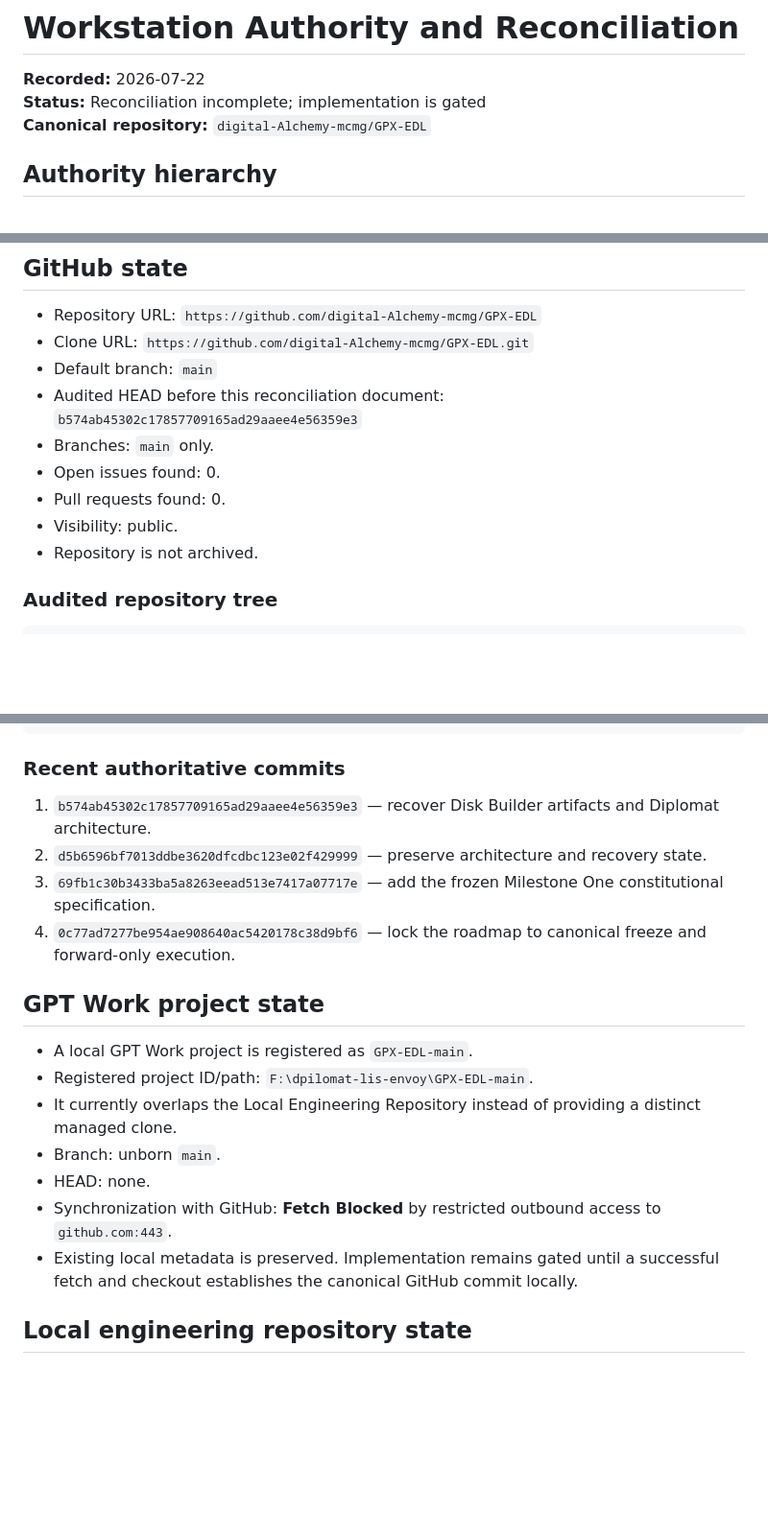
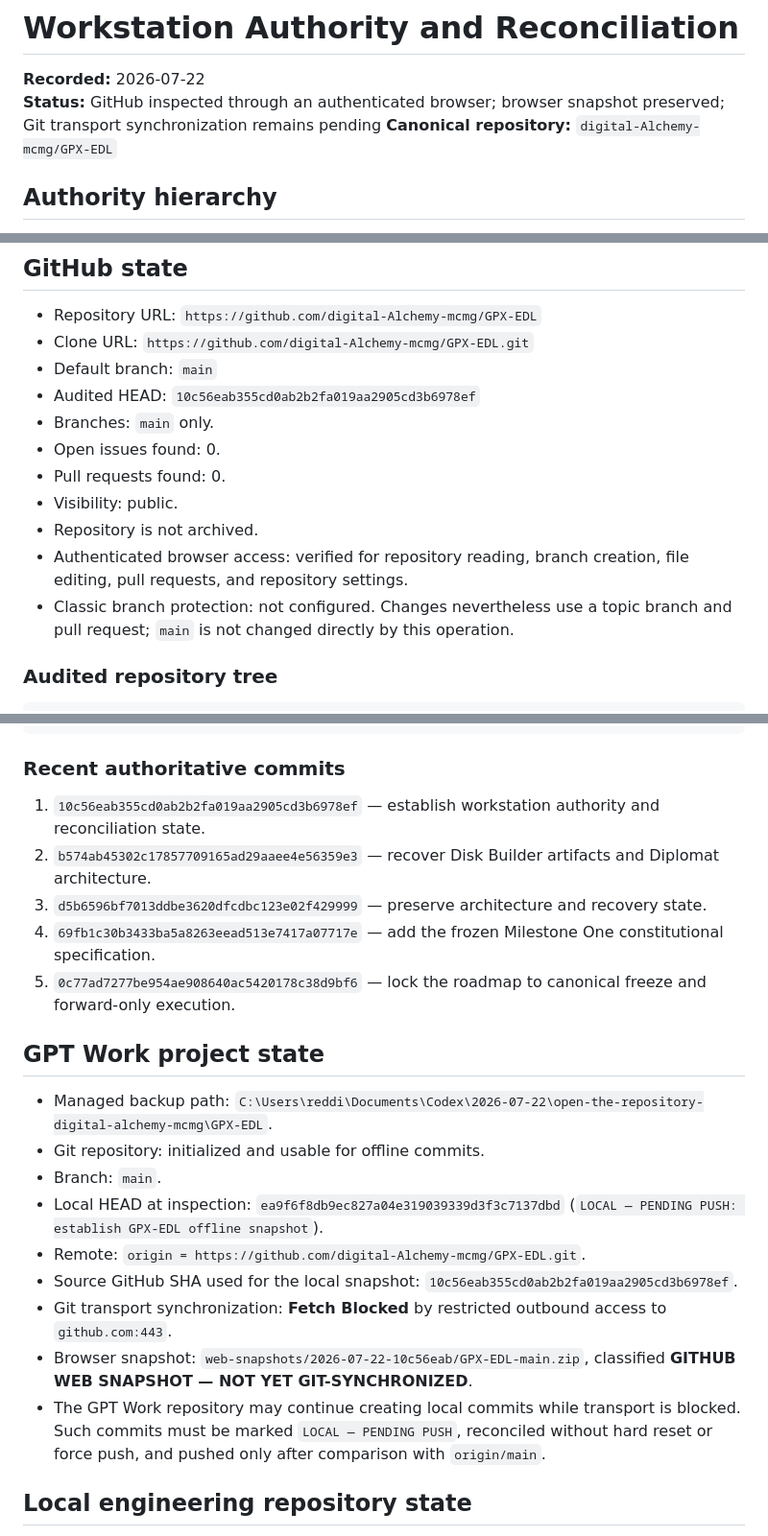
Before and after one commit to digital-Alchemy-mcmg/GPX-EDL, a Markdown page: docs/project/workstation-authority-and-reconciliation.md, 3 parts joined by grey strips. Shown at 96% size. Rendered like a GitHub page; blank space fills up the shorter version.

```diff
--- a/docs/project/workstation-authority-and-reconciliation.md
+++ b/docs/project/workstation-authority-and-reconciliation.md
@@ -1,7 +1,7 @@
 # Workstation Authority and Reconciliation
 
 **Recorded:** 2026-07-22
-**Status:** Reconciliation incomplete; implementation is gated
+**Status:** GitHub inspected through an authenticated browser; browser snapshot preserved; Git transport synchronization remains pending
 **Canonical repository:** `digital-Alchemy-mcmg/GPX-EDL`
 
 ## Authority hierarchy
@@ -20,12 +20,14 @@ No lower layer supersedes a higher layer. Conflicts are resolved in favor of the
 - Repository URL: `https://github.com/digital-Alchemy-mcmg/GPX-EDL`
 - Clone URL: `https://github.com/digital-Alchemy-mcmg/GPX-EDL.git`
 - Default branch: `main`
-- Audited HEAD before this reconciliation document: `b574ab45302c17857709165ad29aaee4e56359e3`
+- Audited HEAD: `10c56eab355cd0ab2b2fa019aa2905cd3b6978ef`
 - Branches: `main` only.
 - Open issues found: 0.
 - Pull requests found: 0.
 - Visibility: public.
 - Repository is not archived.
+- Authenticated browser access: verified for repository reading, branch creation, file editing, pull requests, and repository settings.
+- Classic branch protection: not configured. Changes nevertheless use a topic branch and pull request; `main` is not changed directly by this operation.
 
 ### Audited repository tree
 
@@ -72,20 +74,23 @@ envoy-scout/policy instructions.txt
 
 ### Recent authoritative commits
 
-1. `b574ab45302c17857709165ad29aaee4e56359e3` — recover Disk Builder artifacts and Diplomat architecture.
-2. `d5b6596bf7013ddbe3620dfcdbc123e02f429999` — preserve architecture and recovery state.
-3. `69fb1c30b3433ba5a8263eead513e7417a07717e` — add the frozen Milestone One constitutional specification.
-4. `0c77ad7277be954ae908640ac5420178c38d9bf6` — lock the roadmap to canonical freeze and forward-only execution.
+1. `10c56eab355cd0ab2b2fa019aa2905cd3b6978ef` — establish workstation authority and reconciliation state.
+2. `b574ab45302c17857709165ad29aaee4e56359e3` — recover Disk Builder artifacts and Diplomat architecture.
+3. `d5b6596bf7013ddbe3620dfcdbc123e02f429999` — preserve architecture and recovery state.
+4. `69fb1c30b3433ba5a8263eead513e7417a07717e` — add the frozen Milestone One constitutional specification.
+5. `0c77ad7277be954ae908640ac5420178c38d9bf6` — lock the roadmap to canonical freeze and forward-only execution.
 
 ## GPT Work project state
 
-- A local GPT Work project is registered as `GPX-EDL-main`.
-- Registered project ID/path: `F:\dpilomat-lis-envoy\GPX-EDL-main`.
-- It currently overlaps the Local Engineering Repository instead of providing a distinct managed clone.
-- Branch: unborn `main`.
-- HEAD: none.
-- Synchronization with GitHub: **Fetch Blocked** by restricted outbound access to `github.com:443`.
-- Existing local metadata is preserved. Implementation remains gated until a successful fetch and checkout establishes the canonical GitHub commit locally.
+- Managed backup path: `C:\Users\reddi\Documents\Codex\2026-07-22\open-the-repository-digital-alchemy-mcmg\GPX-EDL`.
+- Git repository: initialized and usable for offline commits.
+- Branch: `main`.
+- Local HEAD at inspection: `ea9f6f8db9ec827a04e319039339d3f3c7137dbd` (`LOCAL — PENDING PUSH: establish GPX-EDL offline snapshot`).
+- Remote: `origin = https://github.com/digital-Alchemy-mcmg/GPX-EDL.git`.
+- Source GitHub SHA used for the local snapshot: `10c56eab355cd0ab2b2fa019aa2905cd3b6978ef`.
+- Git transport synchronization: **Fetch Blocked** by restricted outbound access to `github.com:443`.
+- Browser snapshot: `web-snapshots/2026-07-22-10c56eab/GPX-EDL-main.zip`, classified **GITHUB WEB SNAPSHOT — NOT YET GIT-SYNCHRONIZED**.
+- The GPT Work repository may continue creating local commits while transport is blocked. Such commits must be marked `LOCAL — PENDING PUSH`, reconciled without hard reset or force push, and pushed only after comparison with `origin/main`.
 
 ## Local engineering repository state
 
```
Also changed, not shown: other parts of docs/project/workstation-authority-and-reconciliation.md (+35 -3 lines).
